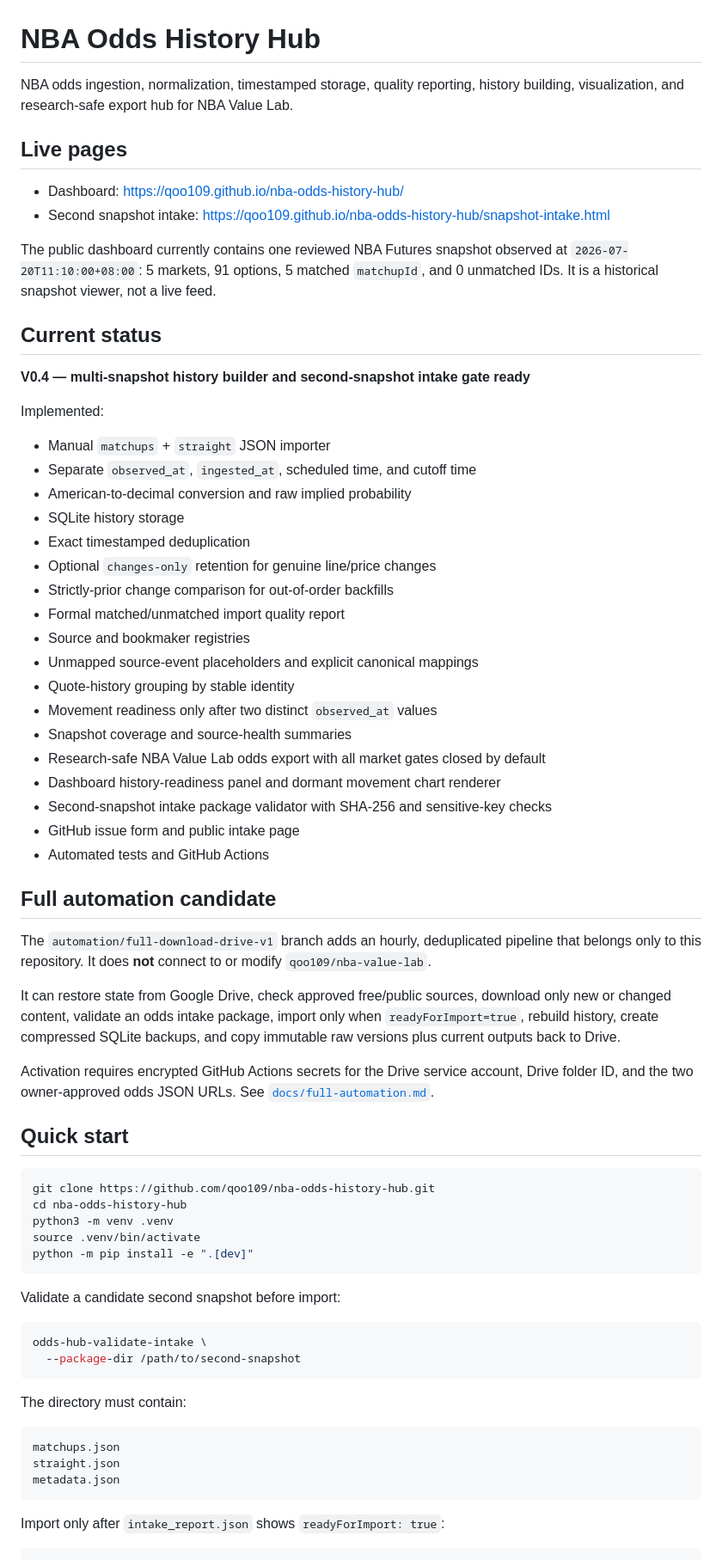
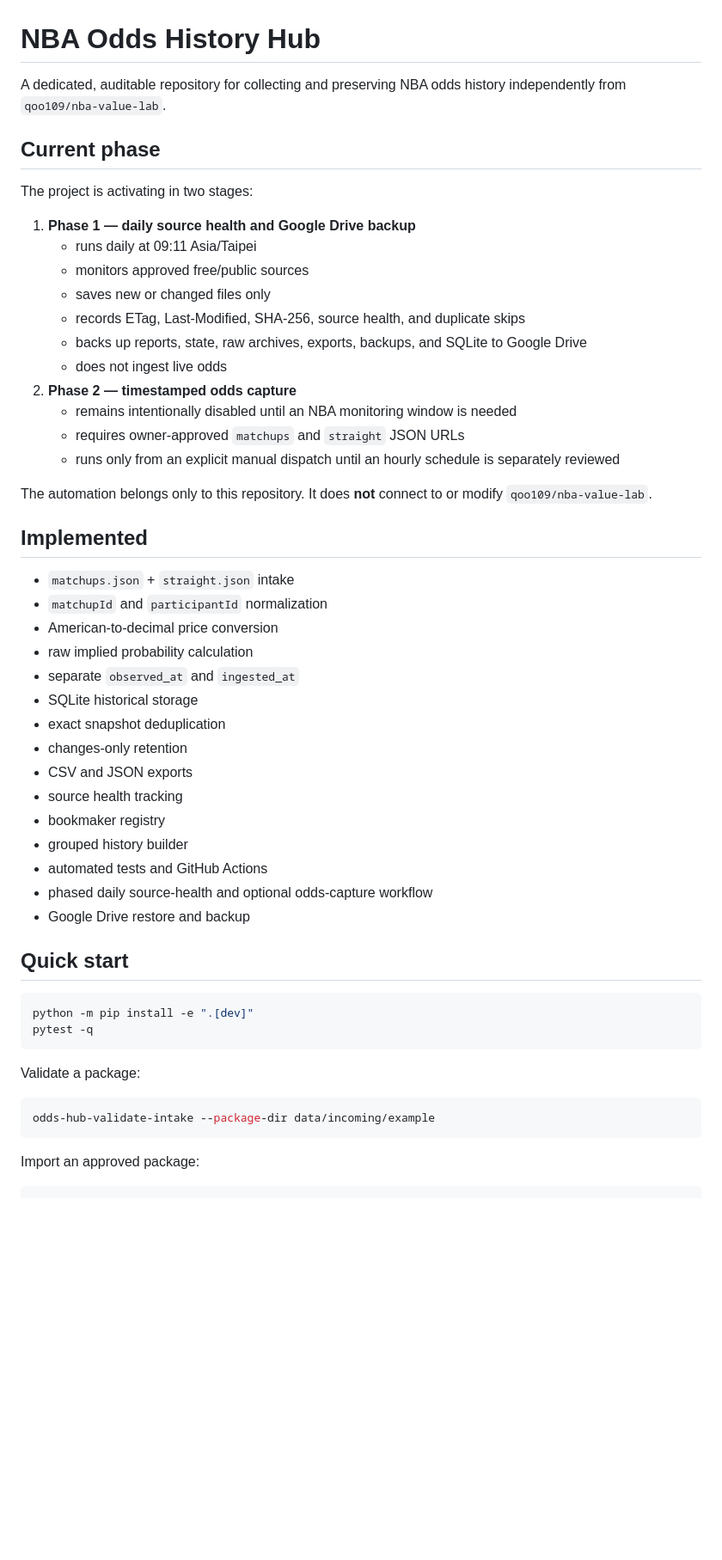
Before and after one commit to qoo109/nba-odds-history-hub, a Markdown page: README.md, the part around one of its changes. Shown at 86% size. GitHub-like rendering; blank space fills up the shorter version.

Commit message:
Clarify source-health-first activation

````diff
--- a/README.md
+++ b/README.md
@@ -1,73 +1,57 @@
 # NBA Odds History Hub
 
-NBA odds ingestion, normalization, timestamped storage, quality reporting, history building, visualization, and research-safe export hub for NBA Value Lab.
+A dedicated, auditable repository for collecting and preserving NBA odds history independently from `qoo109/nba-value-lab`.
 
-## Live pages
+## Current phase
 
-- Dashboard: https://qoo109.github.io/nba-odds-history-hub/
-- Second snapshot intake: https://qoo109.github.io/nba-odds-history-hub/snapshot-intake.html
+The project is activating in two stages:
 
-The public dashboard currently contains one reviewed NBA Futures snapshot observed at `2026-07-20T11:10:00+08:00`: 5 markets, 91 options, 5 matched `matchupId`, and 0 unmatched IDs. It is a historical snapshot viewer, not a live feed.
+1. **Phase 1 — daily source health and Google Drive backup**
+   - runs daily at 09:11 Asia/Taipei
+   - monitors approved free/public sources
+   - saves new or changed files only
+   - records ETag, Last-Modified, SHA-256, source health, and duplicate skips
+   - backs up reports, state, raw archives, exports, backups, and SQLite to Google Drive
+   - does not ingest live odds
+2. **Phase 2 — timestamped odds capture**
+   - remains intentionally disabled until an NBA monitoring window is needed
+   - requires owner-approved `matchups` and `straight` JSON URLs
+   - runs only from an explicit manual dispatch until an hourly schedule is separately reviewed
 
-## Current status
+The automation belongs only to this repository. It does **not** connect to or modify `qoo109/nba-value-lab`.
 
-**V0.4 — multi-snapshot history builder and second-snapshot intake gate ready**
+## Implemented
 
-Implemented:
-
-- Manual `matchups` + `straight` JSON importer
-- Separate `observed_at`, `ingested_at`, scheduled time, and cutoff time
-- American-to-decimal conversion and raw implied probability
-- SQLite history storage
-- Exact timestamped deduplication
-- Optional `changes-only` retention for genuine line/price changes
-- Strictly-prior change comparison for out-of-order backfills
-- Formal matched/unmatched import quality report
-- Source and bookmaker registries
-- Unmapped source-event placeholders and explicit canonical mappings
-- Quote-history grouping by stable identity
-- Movement readiness only after two distinct `observed_at` values
-- Snapshot coverage and source-health summaries
-- Research-safe NBA Value Lab odds export with all market gates closed by default
-- Dashboard history-readiness panel and dormant movement chart renderer
-- Second-snapshot intake package validator with SHA-256 and sensitive-key checks
-- GitHub issue form and public intake page
-- Automated tests and GitHub Actions
-
-## Full automation candidate
-
-The `automation/full-download-drive-v1` branch adds an hourly, deduplicated pipeline that belongs only to this repository. It does **not** connect to or modify `qoo109/nba-value-lab`.
-
-It can restore state from Google Drive, check approved free/public sources, download only new or changed content, validate an odds intake package, import only when `readyForImport=true`, rebuild history, create compressed SQLite backups, and copy immutable raw versions plus current outputs back to Drive.
-
-Activation requires encrypted GitHub Actions secrets for the Drive service account, Drive folder ID, and the two owner-approved odds JSON URLs. See [`docs/full-automation.md`](docs/full-automation.md).
+- `matchups.json` + `straight.json` intake
+- `matchupId` and `participantId` normalization
+- American-to-decimal price conversion
+- raw implied probability calculation
+- separate `observed_at` and `ingested_at`
+- SQLite historical storage
+- exact snapshot deduplication
+- changes-only retention
+- CSV and JSON exports
+- source health tracking
+- bookmaker registry
+- grouped history builder
+- automated tests and GitHub Actions
+- phased daily source-health and optional odds-capture workflow
+- Google Drive restore and backup
 
 ## Quick start
 
 ```bash
-git clone https://github.com/qoo109/nba-odds-history-hub.git
-cd nba-odds-history-hub
-python3 -m venv .venv
-source .venv/bin/activate
 python -m pip install -e ".[dev]"
+pytest -q
 ```
 
-Validate a candidate second snapshot before import:
+Validate a package:
 
 ```bash
-odds-hub-validate-intake \
-  --package-dir /path/to/second-snapshot
+odds-hub-validate-intake --package-dir data/incoming/example
 ```
 
-The directory must contain:
-
-```text
-matchups.json
-straight.json
-metadata.json
-```
-
-Import only after `intake_report.json` shows `readyForImport: true`:
+Import an approved package:
 
 ```bash
 odds-hub-import \
````
Also changed, not shown: other parts of README.md (+14 -19 lines).
